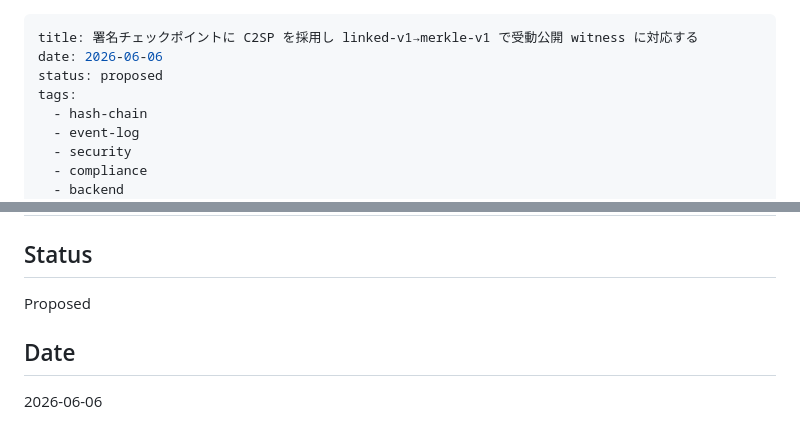
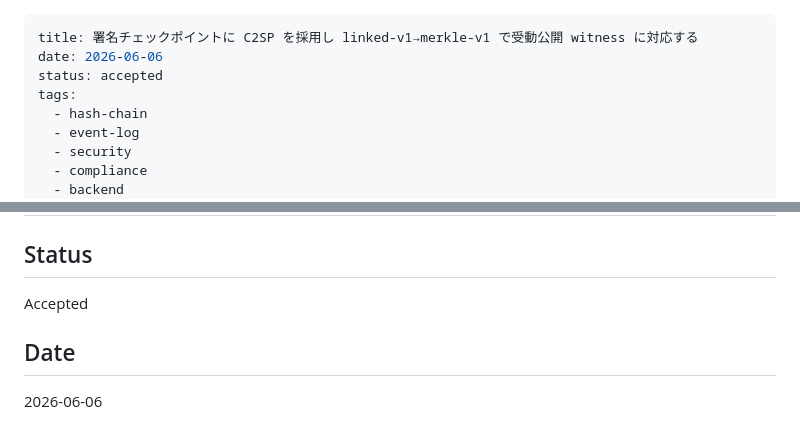
Before and after one commit to Kaikei-e/S4rCiv, a Markdown page: docs/ADR/000019.md, 2 parts joined by grey strips. Rendered like a GitHub page.

```diff
--- a/docs/ADR/000019.md
+++ b/docs/ADR/000019.md
@@ -1,7 +1,7 @@
 ---
 title: 署名チェックポイントに C2SP を採用し linked-v1→merkle-v1 で受動公開 witness に対応する
 date: 2026-06-06
-status: proposed
+status: accepted
 tags:
   - hash-chain
   - event-log
@@ -16,7 +16,7 @@ aliases:
 
 ## Status
 
-Proposed
+Accepted
 
 ## Date
 
```
Also changed, not shown: docs/ADR/000018.md (+2 -2 lines).
